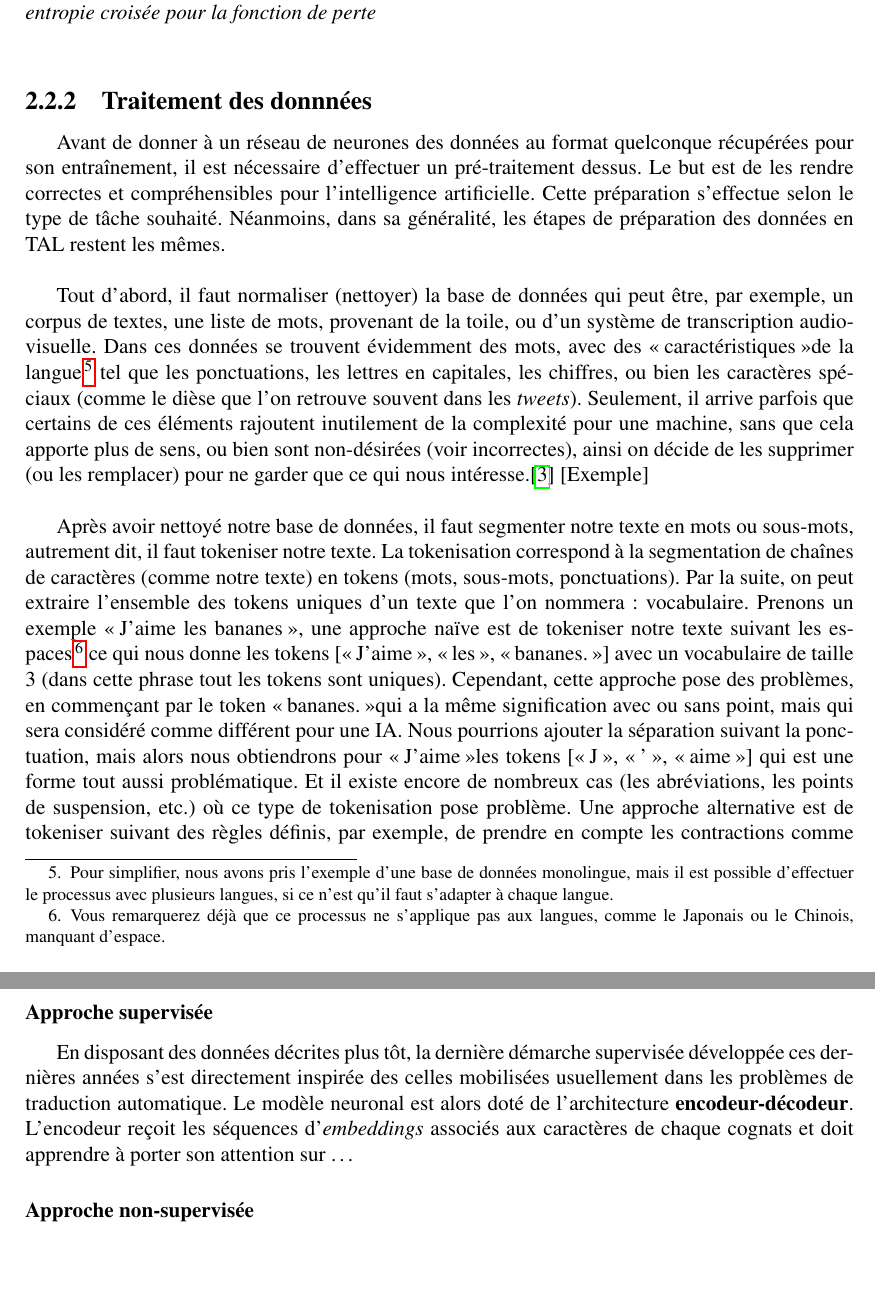
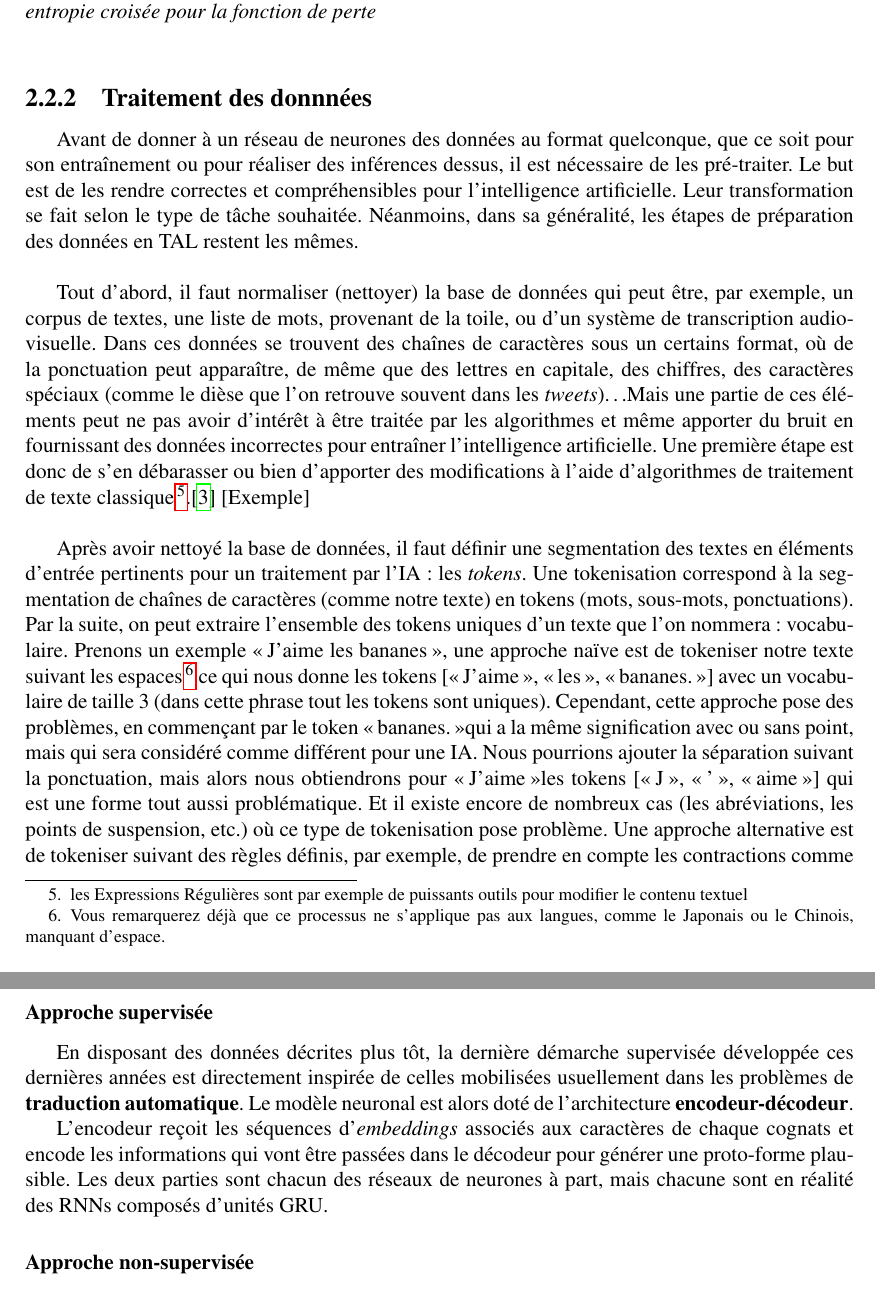
Before and after one commit to Convolutio/IA_languesAnciennes, a LaTeX document (Mémoire/memoire.tex): two parts of pages 16 and 28 of 31, joined at a grey line, cut so that both start at the same text, the shorter picture padded with empty space. Compiled offline with pdfLaTeX.

Commit message:
correction 2.2.2

```diff
--- a/Mémoire/memoire.tex
+++ b/Mémoire/memoire.tex
@@ -214,13 +217,13 @@ Des hyperparamètres pour l'entraînement sont également amenés à être défi
     }
 \subsection{Traitement des donnnées}
 
-Avant de donner à un réseau de neurones des données au format quelconque récupérées pour son entraînement, il est nécessaire d'effectuer un pré-traitement dessus. Le but est de les rendre correctes et compréhensibles pour l'intelligence artificielle. Cette préparation s'effectue selon le type de tâche souhaité. Néanmoins, dans sa généralité, les étapes de préparation des données en TAL restent les mêmes.\\
+Avant de donner à un réseau de neurones des données au format quelconque, que ce soit pour son entraînement ou pour réaliser des inférences dessus, il est nécessaire de les pré-traiter. Le but est de les rendre correctes et compréhensibles pour l'intelligence artificielle. Leur transformation se fait selon le type de tâche souhaitée. Néanmoins, dans sa généralité, les étapes de préparation des données en TAL restent les mêmes.\\
 
 % \footnote{À noter que nous parlons ici de \og grandes \fg quantités de données à analyser, mais ce mot est relatif à un être humain, et encore, il arrive que ce nombre soit restreint, seulement, pour une IA c'est le contraire, nous parlerons plutôt de d'IA à \og basses ressources \fg car ce nombre de données est très petits face à ce qu'elle peut gérer dans le monde moderne et la quantités de textes disponibles sur la toile.}
-Tout d'abord, il faut normaliser (nettoyer) la base de données qui peut être, par exemple, un corpus de textes, une liste de mots, provenant de la toile, ou d'un système de transcription audio-visuelle. Dans ces données se trouvent évidemment des mots, avec des \og caractéristiques \fg de la langue \footnote{Pour simplifier, nous avons pris l'exemple d'une base de données monolingue, mais il est possible d'effectuer le processus avec plusieurs langues, si ce n'est qu'il faut s'adapter à chaque langue.} tel que les ponctuations, les lettres en capitales, les chiffres, ou bien les caractères spéciaux (comme le dièse que l'on retrouve souvent dans les \textit{tweets}). Seulement, il arrive parfois que certains de ces éléments rajoutent inutilement de la complexité pour une machine, sans que cela apporte plus de sens, ou bien sont non-désirées (voir incorrectes), ainsi on décide de les supprimer (ou les remplacer) pour ne garder que ce qui nous intéresse.\cite{jurafsky_regular} [Exemple]\\
+Tout d'abord, il faut normaliser (nettoyer) la base de données qui peut être, par exemple, un corpus de textes, une liste de mots, provenant de la toile, ou d'un système de transcription audio-visuelle. Dans ces données se trouvent des chaînes de caractères sous un certains format, où de la ponctuation peut apparaître, de même que des lettres en capitale, des chiffres, des caractères spéciaux (comme le dièse que l'on retrouve souvent dans les \textit{tweets})\dots Mais une partie de ces éléments peut ne pas avoir d'intérêt à être traitée par les algorithmes et même apporter du bruit en fournissant des données incorrectes pour entraîner l'intelligence artificielle. Une première étape est donc de s'en débarasser ou bien d'apporter des modifications à l'aide d'algorithmes de traitement de texte classique\footnote{les Expressions Régulières sont par exemple de puissants outils pour modifier le contenu textuel}.\cite{jurafsky_regular} [Exemple]\\
 
 %[lib nltk]
-Après avoir nettoyé notre base de données, il faut segmenter notre texte en mots ou sous-mots, autrement dit, il faut tokeniser notre texte. La tokenisation correspond à la segmentation de chaînes de caractères (comme notre texte) en tokens (mots, sous-mots, ponctuations). Par la suite, on peut extraire l'ensemble des tokens uniques d'un texte que l'on nommera : vocabulaire.
+Après avoir nettoyé la base de données, il faut définir une segmentation des textes en éléments d'entrée pertinents pour un traitement par l'IA : les \textit{tokens}. Une tokenisation correspond à la segmentation de chaînes de caractères (comme notre texte) en tokens (mots, sous-mots, ponctuations). Par la suite, on peut extraire l'ensemble des tokens uniques d'un texte que l'on nommera : vocabulaire.
 % Nous pourrions discuter longuement de ce qui devrait être pris comme tokens ou non. Par exemple, si nous devons prendre en compte la ponctuation en tant que token. Mais aussi les clitiques si elles doivent être pris en compte, ou si elles doivent être développées. Pour cela, nous vous renvoyons au Chapitre 2 de \og Speech and Language Processing \fg de Jurasky.
 % Il est intéressant d'évoquer que suivant les différents niveaux de tokenisations (partant du caractères, au sous-mots, jusqu'au mots entier) aide à mieux respectivement à comprendre la morphologie, la sémantique (suivant les sous-mots des algorithmes statistiques), et la syntaxe (suivant les sous-mots basé sur les règles). Et il a été montré qu'il était suffisant de segmenter des phrases en sous-mots pour analyser le langage de manière pertinente. (Thèse Fourrier)
 Prenons un exemple \og J'aime les bananes\fg, une approche naïve est de tokeniser notre texte suivant les espaces \footnote{Vous remarquerez déjà que ce processus ne s'applique pas aux langues, comme le Japonais ou le Chinois, manquant d'espace.} ce qui nous donne les tokens [\og J'aime \fg, \og les \fg, \og bananes. \fg] avec un vocabulaire de taille 3 (dans cette phrase tout les tokens sont uniques). Cependant, cette approche pose des problèmes, en commençant par le token \og bananes. \fg qui a la même signification avec ou sans point, mais qui sera considéré comme différent pour une IA. Nous pourrions ajouter la séparation suivant la ponctuation, mais alors nous obtiendrons pour \og J'aime \fg les tokens [\og J \fg, \og ' \fg, \og aime \fg] qui est une forme tout aussi problématique. Et il existe encore de nombreux cas (les abréviations, les points de suspension, etc.) où ce type de tokenisation pose problème. Une approche alternative est de tokeniser suivant des règles définis, par exemple, de prendre en compte les contractions comme \og J'aime \fg et de le transformer en deux tokens [\og Je \fg, \og aime \fg], qui est une méthode beaucoup plus efficace que la première approche, mais montrera des limites face à des situations (ou mots) rares, ou alors il faudrait spécifier de nouvelles règles pour gérer ces cas. Ainsi, la solution proposée est une approche statistique, consistant à décomposer de plus en plus un mot en sous-mots \footnote{Remarquez que le terme \textit{mot} a un sens différent de celui qui le précède.} au fil que sa fréquence diminue. [Exemple]. Les quatres algorithmes de tokenisation en sous-mots les plus utilisées sont le \textit{Byte-Pair Encoding} (Sennrich et al., 2016), l'\textit{unigram language modeling} (Kudo, 2018), le \textit{WordPiece} (Schuster et Nakajima, 2012), et le \textit{SentencePiece}\footnote{Cet algorithme est une implémentation des deux premiers.} (Kudo et Richardson, 2018).\cite{jurafsky_regular}\\
@@ -370,8 +372,9 @@ Puisque ces variations sont supposées régulières, il est possible de déploye
 
 \subsection{Dernières solutions neuronales}
 \subsubsection{Approche supervisée}
-En disposant des données décrites plus tôt, la dernière démarche supervisée développée ces dernières années s'est directement inspirée des celles mobilisées usuellement dans les problèmes de traduction automatique. Le modèle neuronal est alors doté de l'architecture \textbf{encodeur-décodeur}. L'encodeur reçoit les séquences d'\textit{embeddings} associés aux caractères de chaque cognats et doit apprendre à porter son attention sur \dots
+En disposant des données décrites plus tôt, la dernière démarche supervisée développée ces dernières années est directement inspirée de celles mobilisées usuellement dans les problèmes de \textbf{traduction automatique}. Le modèle neuronal est alors doté de l'architecture \textbf{encodeur-décodeur}.
 
+L'encodeur reçoit les séquences d'\textit{embeddings} associés aux caractères de chaque cognats et encode les informations qui vont être passées dans le décodeur pour générer une proto-forme plausible. Les deux parties sont chacun des réseaux de neurones à part, mais chacune sont en réalité des RNNs composés d'unités GRU.
 \subsubsection{Approche non-supervisée}
 
 \subsection{Limites d'applicabilité}
```
Also changed, not shown: Mémoire/memoire.tex (6 more changed lines).
